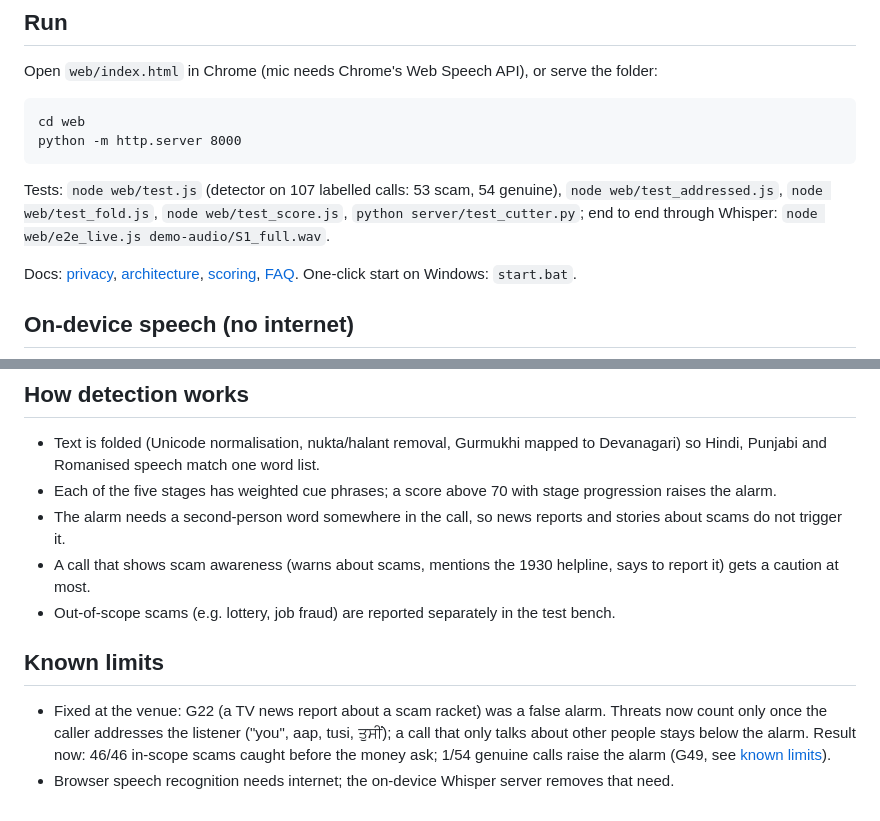
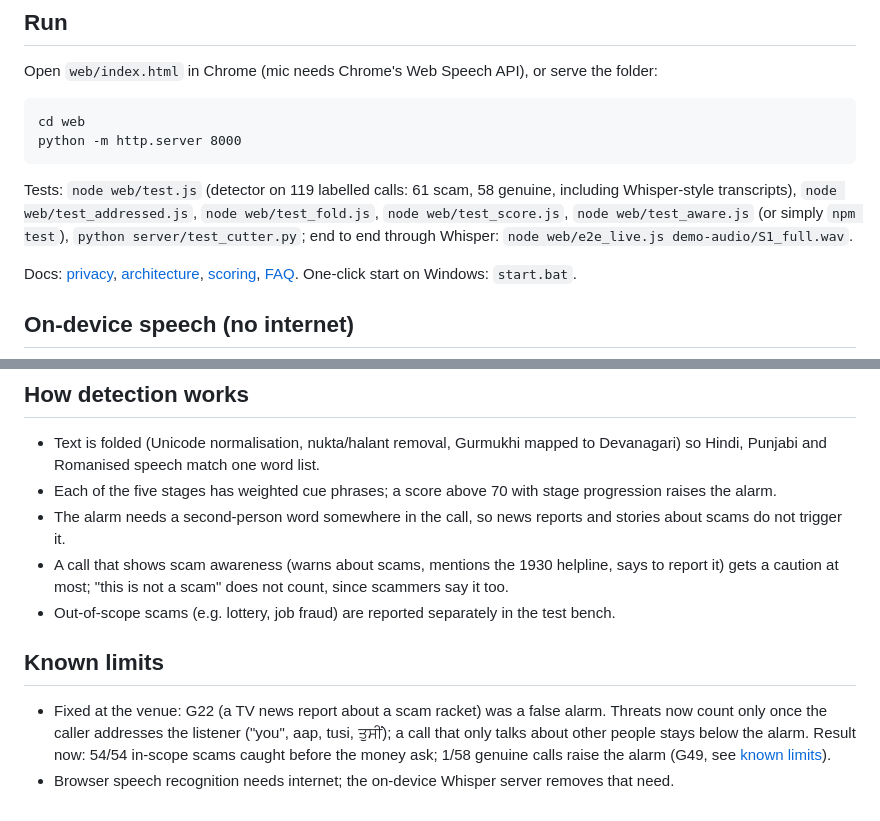
Before and after one commit to Kunal039/Nazar, a Markdown page: README.md, 2 parts joined by grey strips. Rendered like a GitHub page.

Commit message:
README: results on 119 calls, npm test, and the 'not a scam' exception

````diff
--- a/README.md
+++ b/README.md
@@ -27,7 +27,7 @@ cd web
 python -m http.server 8000
 ```
 
-Tests: `node web/test.js` (detector on 107 labelled calls: 53 scam, 54 genuine), `node web/test_addressed.js`, `node web/test_fold.js`, `node web/test_score.js`, `python server/test_cutter.py`; end to end through Whisper: `node web/e2e_live.js demo-audio/S1_full.wav`.
+Tests: `node web/test.js` (detector on 119 labelled calls: 61 scam, 58 genuine, including Whisper-style transcripts), `node web/test_addressed.js`, `node web/test_fold.js`, `node web/test_score.js`, `node web/test_aware.js` (or simply `npm test`), `python server/test_cutter.py`; end to end through Whisper: `node web/e2e_live.js demo-audio/S1_full.wav`.
 
 Docs: [privacy](docs/privacy.md), [architecture](docs/architecture.md), [scoring](docs/scoring.md), [FAQ](docs/faq.md). One-click start on Windows: `start.bat`.
 
@@ -47,10 +47,10 @@ Test without a mic: `python server/stream_test.py call_line1.wav call_line2.wav`
 - Text is folded (Unicode normalisation, nukta/halant removal, Gurmukhi mapped to Devanagari) so Hindi, Punjabi and Romanised speech match one word list.
 - Each of the five stages has weighted cue phrases; a score above 70 with stage progression raises the alarm.
 - The alarm needs a second-person word somewhere in the call, so news reports and stories about scams do not trigger it.
-- A call that shows scam awareness (warns about scams, mentions the 1930 helpline, says to report it) gets a caution at most.
+- A call that shows scam awareness (warns about scams, mentions the 1930 helpline, says to report it) gets a caution at most; "this is not a scam" does not count, since scammers say it too.
 - Out-of-scope scams (e.g. lottery, job fraud) are reported separately in the test bench.
 
 ## Known limits
 
-- Fixed at the venue: G22 (a TV news report about a scam racket) was a false alarm. Threats now count only once the caller addresses the listener ("you", aap, tusi, ਤੁਸੀਂ); a call that only talks about other people stays below the alarm. Result now: 46/46 in-scope scams caught before the money ask; 1/54 genuine calls raise the alarm (G49, see [known limits](docs/known-limits.md)).
+- Fixed at the venue: G22 (a TV news report about a scam racket) was a false alarm. Threats now count only once the caller addresses the listener ("you", aap, tusi, ਤੁਸੀਂ); a call that only talks about other people stays below the alarm. Result now: 54/54 in-scope scams caught before the money ask; 1/58 genuine calls raise the alarm (G49, see [known limits](docs/known-limits.md)).
 - Browser speech recognition needs internet; the on-device Whisper server removes that need.
````
